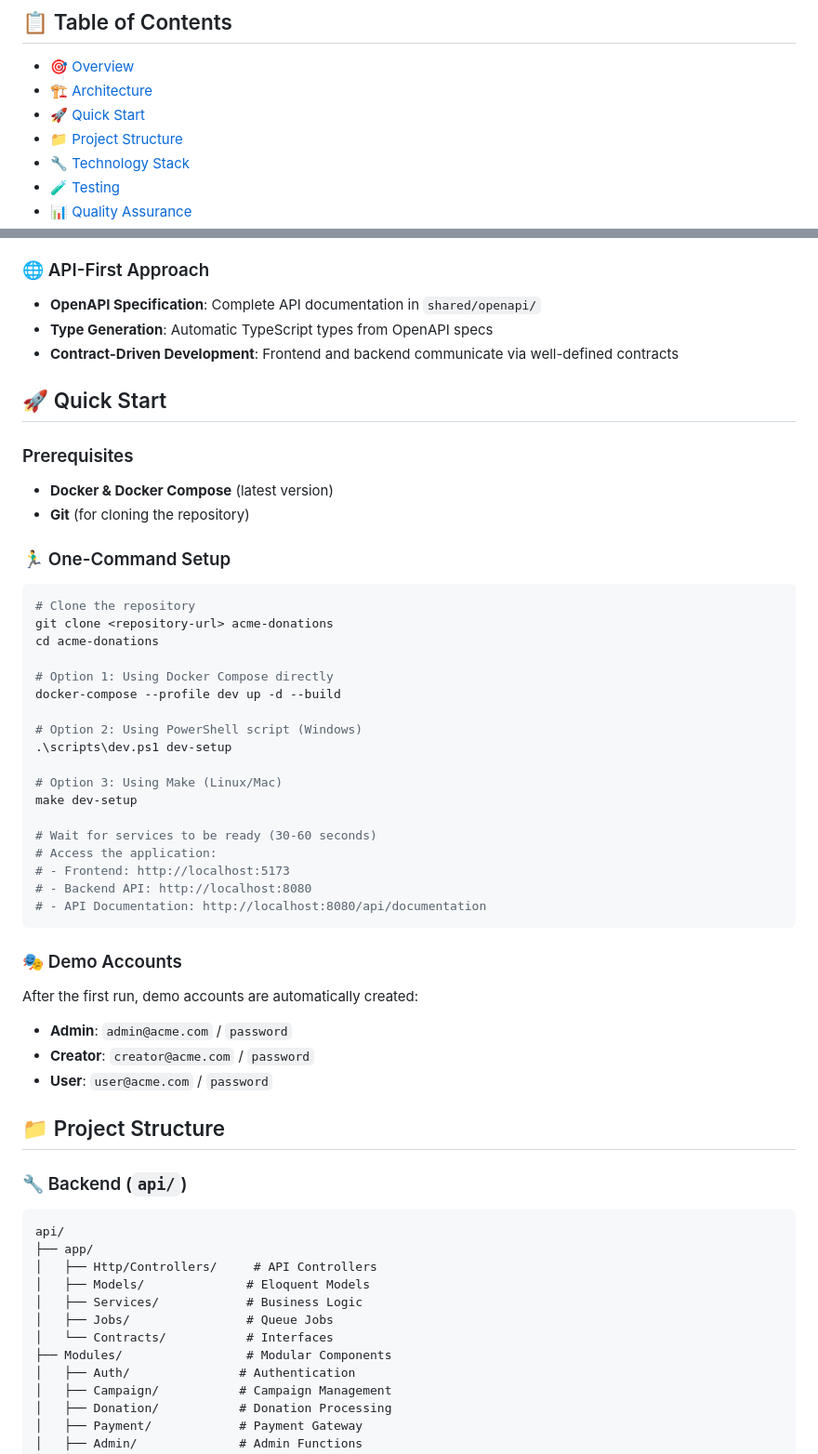
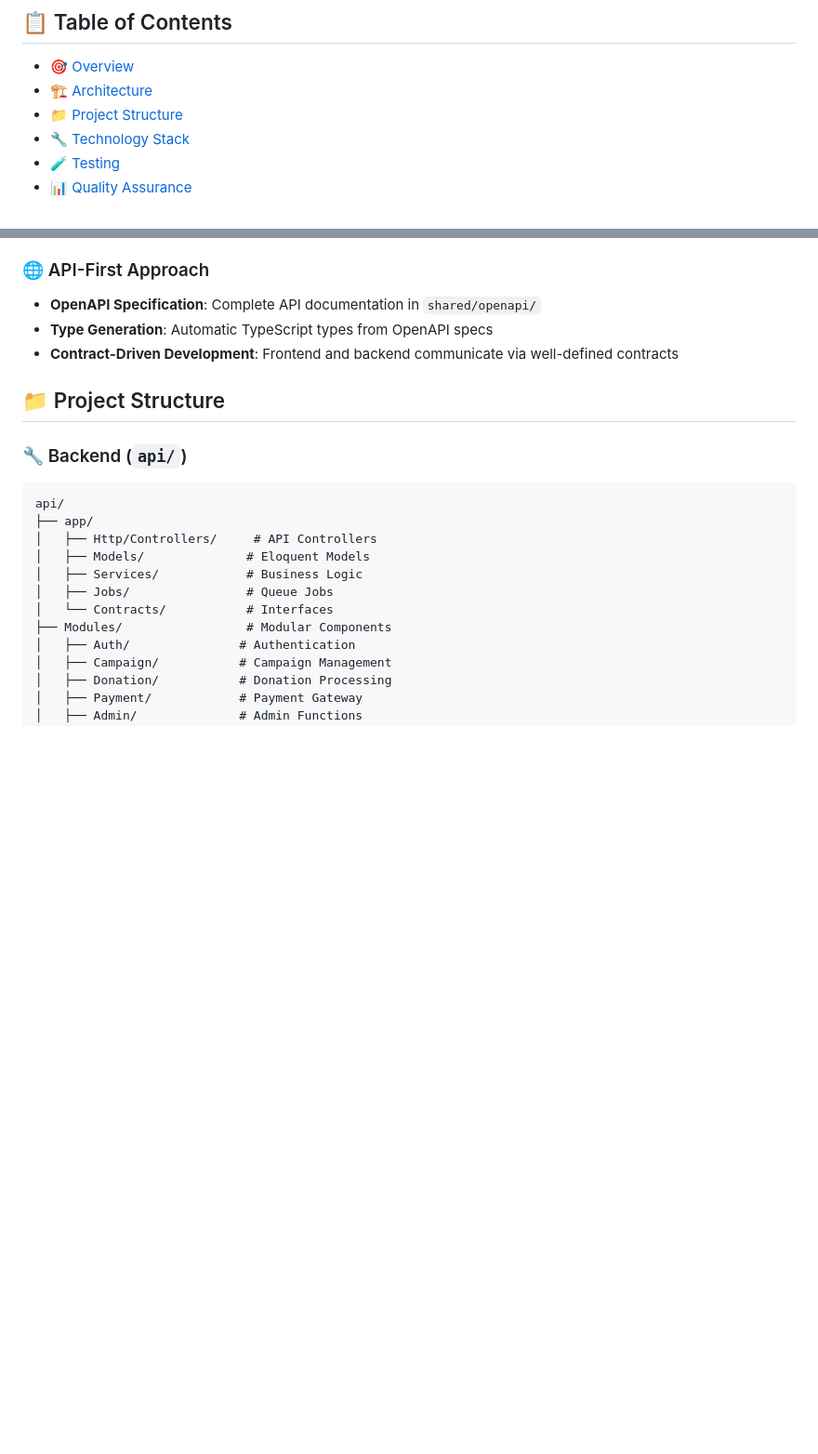
Before and after one commit to jeromeslan/acme-donations, a Markdown page: README.md, 2 parts joined by grey strips. Shown at 93% size. Rendered like a GitHub page; blank space fills up the shorter version.

````diff
--- a/README.md
+++ b/README.md
@@ -12,7 +93,6 @@
 
 - [🎯 Overview](#-overview)
 - [🏗️ Architecture](#️-architecture)
-- [🚀 Quick Start](#-quick-start)
 - [📁 Project Structure](#-project-structure)
 - [🔧 Technology Stack](#-technology-stack)
 - [🧪 Testing](#-testing)
@@ -76,43 +156,6 @@ The backend follows a **modular architecture** using `nwidart/laravel-modules` f
 - **Type Generation**: Automatic TypeScript types from OpenAPI specs
 - **Contract-Driven Development**: Frontend and backend communicate via well-defined contracts
 
-## 🚀 Quick Start
-
-### Prerequisites
-
-- **Docker & Docker Compose** (latest version)
-- **Git** (for cloning the repository)
-
-### 🏃‍♂️ One-Command Setup
-
-```bash
-# Clone the repository
-git clone <repository-url> acme-donations
-cd acme-donations
-
-# Option 1: Using Docker Compose directly
-docker-compose --profile dev up -d --build
-
-# Option 2: Using PowerShell script (Windows)
-.\scripts\dev.ps1 dev-setup
-
-# Option 3: Using Make (Linux/Mac)
-make dev-setup
-
-# Wait for services to be ready (30-60 seconds)
-# Access the application:
-# - Frontend: http://localhost:5173
-# - Backend API: http://localhost:8080
-# - API Documentation: http://localhost:8080/api/documentation
-```
-
-### 🎭 Demo Accounts
-
-After the first run, demo accounts are automatically created:
-
-- **Admin**: `admin@acme.com` / `password`
-- **Creator**: `creator@acme.com` / `password`
-- **User**: `user@acme.com` / `password`
 
 ## 📁 Project Structure
 
````
Also changed, not shown: other parts of README.md (+81 -0 lines).
